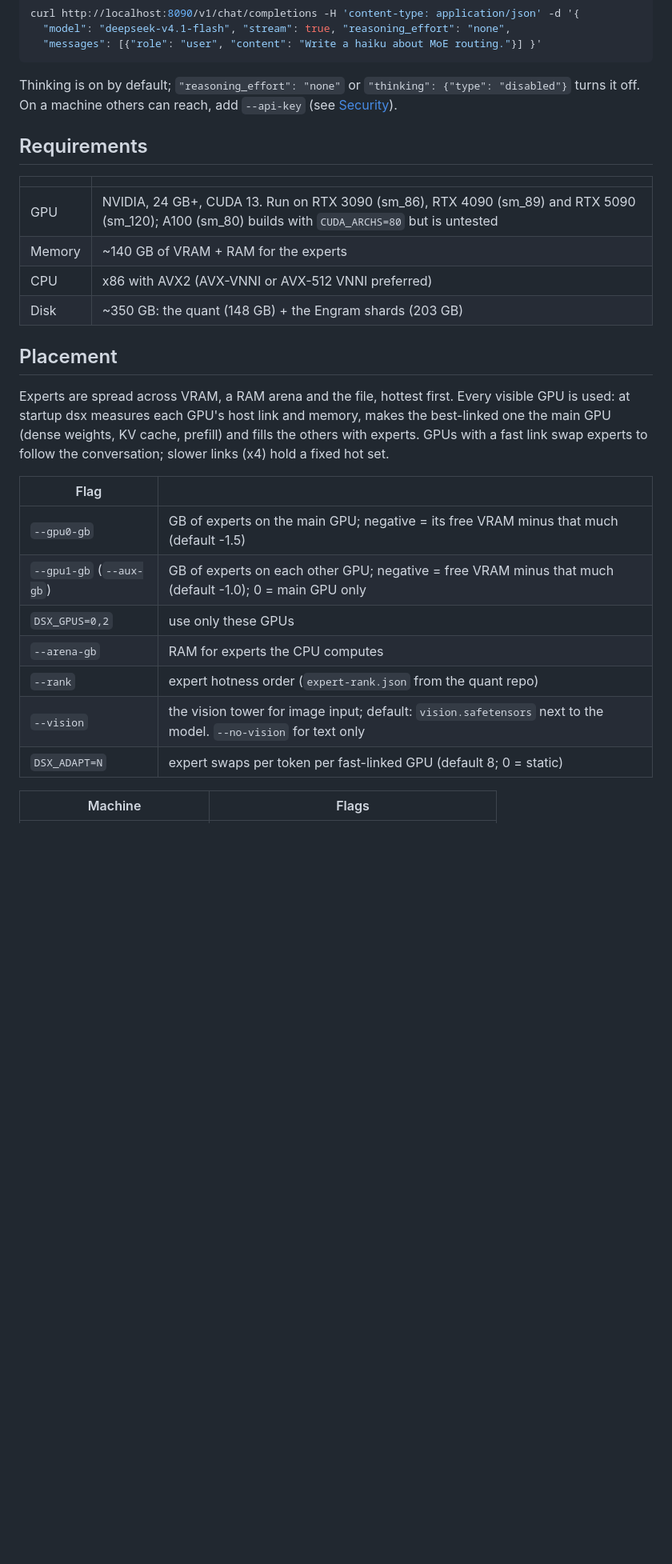
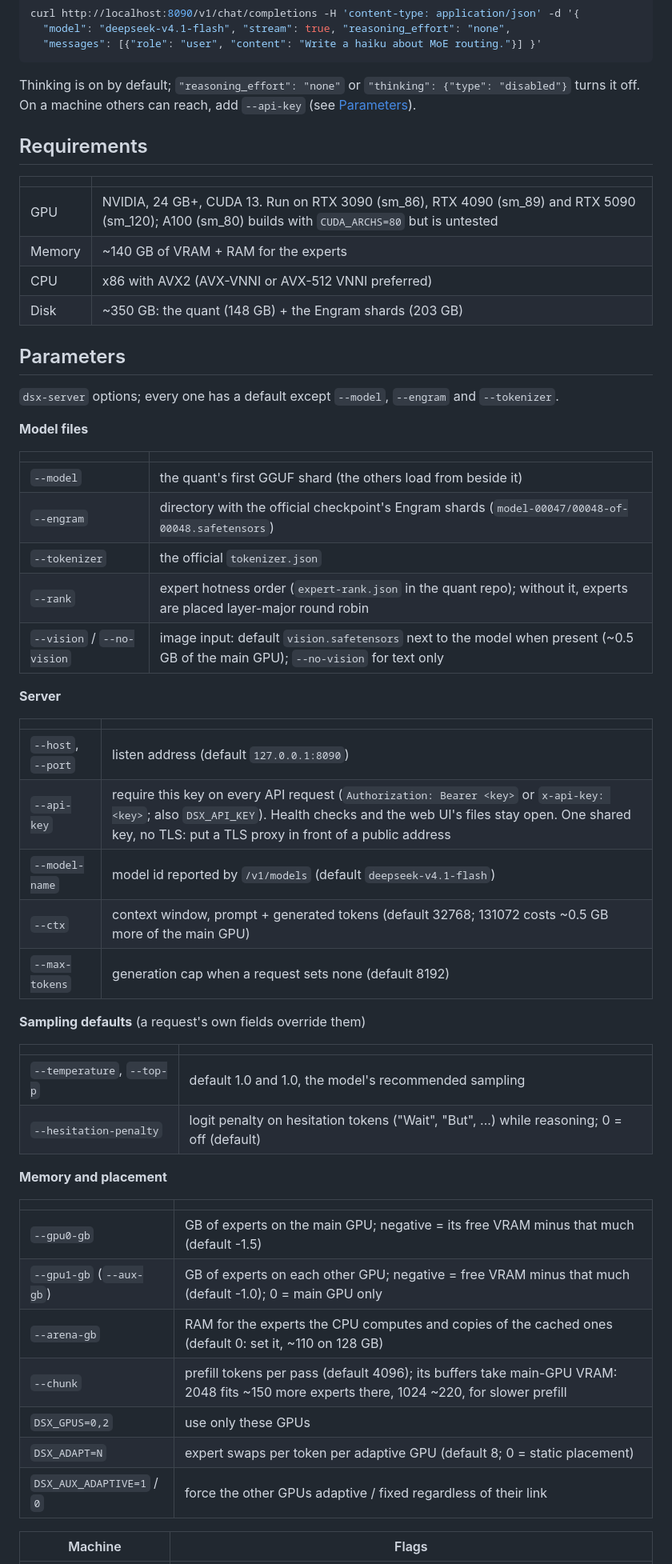
Before and after one commit to Csavoldi/dsx, a Markdown page: README.md, the part around one of its changes. Shown at 80% size. Drawn GitHub-style; blank space fills up the shorter version.

````diff
--- a/README.md
+++ b/README.md
@@ -41,7 +42,7 @@ curl http://localhost:8090/v1/chat/completions -H 'content-type: application/jso
 ```
 
 Thinking is on by default; `"reasoning_effort": "none"` or `"thinking": {"type": "disabled"}` turns it off.
-On a machine others can reach, add `--api-key` (see [Security](#security)).
+On a machine others can reach, add `--api-key` (see [Parameters](#parameters)).
 
 ## Requirements
 
@@ -52,22 +53,48 @@ On a machine others can reach, add `--api-key` (see [Security](#security)).
 | CPU | x86 with AVX2 (AVX-VNNI or AVX-512 VNNI preferred) |
 | Disk | ~350 GB: the quant (148 GB) + the Engram shards (203 GB) |
 
-## Placement
+## Parameters
 
-Experts are spread across VRAM, a RAM arena and the file, hottest first. Every visible GPU is used: at startup dsx
-measures each GPU's host link and memory, makes the best-linked one the main GPU (dense weights, KV cache, prefill)
-and fills the others with experts. GPUs with a fast link swap experts to follow the conversation; slower links (x4)
-hold a fixed hot set.
+`dsx-server` options; every one has a default except `--model`, `--engram` and `--tokenizer`.
 
-| Flag | |
+**Model files**
+
+| | |
+|---|---|
+| `--model` | the quant's first GGUF shard (the others load from beside it) |
+| `--engram` | directory with the official checkpoint's Engram shards (`model-00047/00048-of-00048.safetensors`) |
+| `--tokenizer` | the official `tokenizer.json` |
+| `--rank` | expert hotness order (`expert-rank.json` in the quant repo); without it, experts are placed layer-major round robin |
+| `--vision` / `--no-vision` | image input: default `vision.safetensors` next to the model when present (~0.5 GB of the main GPU); `--no-vision` for text only |
+
+**Server**
+
+| | |
+|---|---|
+| `--host`, `--port` | listen address (default `127.0.0.1:8090`) |
+| `--api-key` | require this key on every API request (`Authorization: Bearer <key>` or `x-api-key: <key>`; also `DSX_API_KEY`). Health checks and the web UI's files stay open. One shared key, no TLS: put a TLS proxy in front of a public address |
+| `--model-name` | model id reported by `/v1/models` (default `deepseek-v4.1-flash`) |
+| `--ctx` | context window, prompt + generated tokens (default 32768; 131072 costs ~0.5 GB more of the main GPU) |
+| `--max-tokens` | generation cap when a request sets none (default 8192) |
+
+**Sampling defaults** (a request's own fields override them)
+
+| | |
+|---|---|
+| `--temperature`, `--top-p` | default 1.0 and 1.0, the model's recommended sampling |
+| `--hesitation-penalty` | logit penalty on hesitation tokens ("Wait", "But", ...) while reasoning; 0 = off (default) |
+
+**Memory and placement**
+
+| | |
 |---|---|
 | `--gpu0-gb` | GB of experts on the main GPU; negative = its free VRAM minus that much (default -1.5) |
 | `--gpu1-gb` (`--aux-gb`) | GB of experts on each other GPU; negative = free VRAM minus that much (default -1.0); 0 = main GPU only |
+| `--arena-gb` | RAM for the experts the CPU computes and copies of the cached ones (default 0: set it, ~110 on 128 GB) |
+| `--chunk` | prefill tokens per pass (default 4096); its buffers take main-GPU VRAM: 2048 fits ~150 more experts there, 1024 ~220, for slower prefill |
 | `DSX_GPUS=0,2` | use only these GPUs |
-| `--arena-gb` | RAM for experts the CPU computes |
-| `--rank` | expert hotness order (`expert-rank.json` from the quant repo) |
-| `--vision` | the vision tower for image input; default: `vision.safetensors` next to the model. `--no-vision` for text only |
-| `DSX_ADAPT=N` | expert swaps per token per fast-linked GPU (default 8; 0 = static) |
+| `DSX_ADAPT=N` | expert swaps per token per adaptive GPU (default 8; 0 = static placement) |
+| `DSX_AUX_ADAPTIVE=1` / `0` | force the other GPUs adaptive / fixed regardless of their link |
 
 | Machine | Flags |
 |---|---|
````
Also changed, not shown: other parts of README.md (+53 -42 lines), nvidia/README.md (+6 -1 lines).
